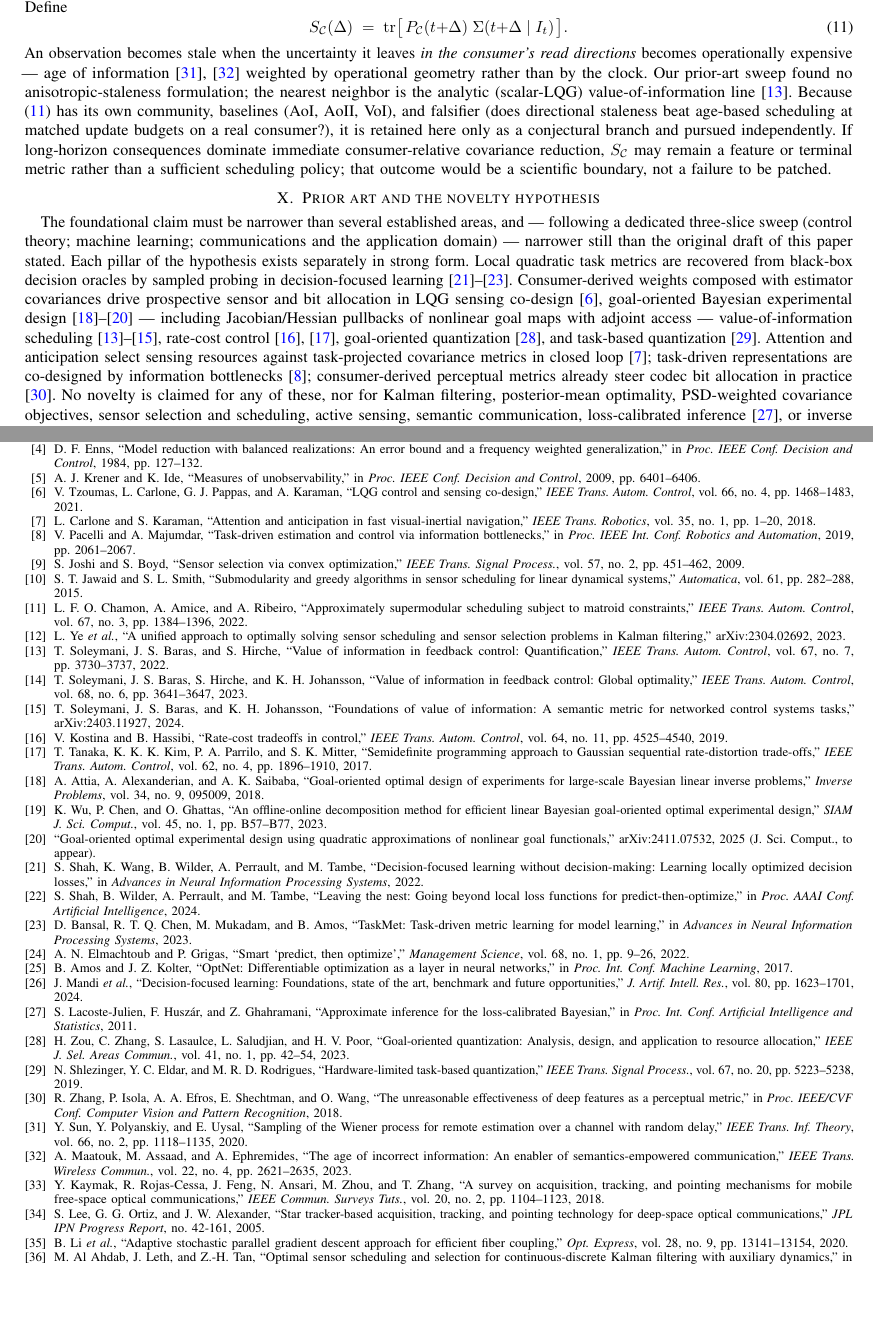
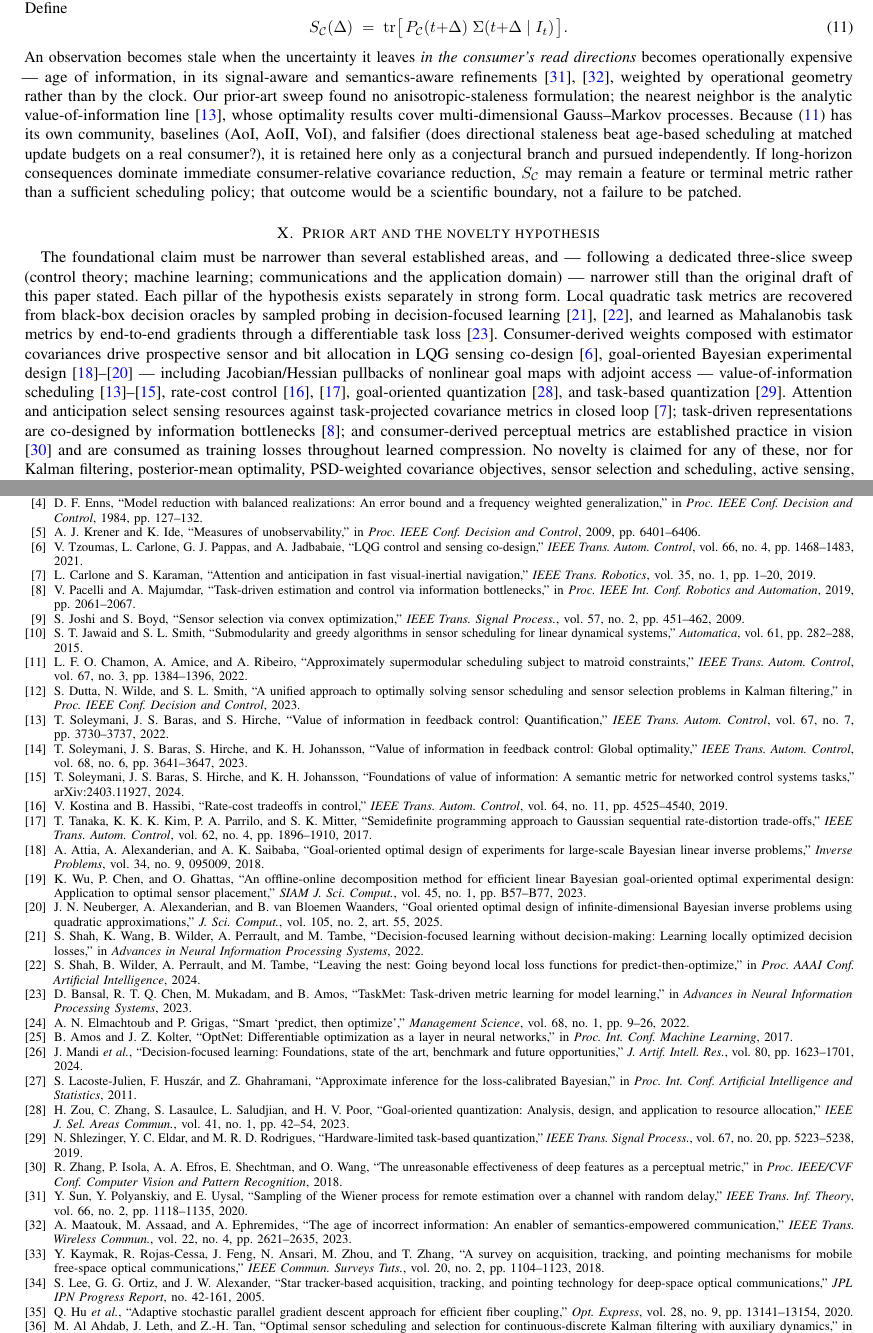
Before and after one commit to ahb-sjsu/geometric-observation, a LaTeX paper (paper/ot-estimation-control.tex): two parts of pages 5 and 9 of 9, joined at a grey line, cut so that both start at the same text, the shorter picture padded with empty space. Compiled offline with pdfLaTeX.

Commit message:
paper: reference quote-verification sweep - all 34 citations audited
Five parallel fresh-context audits checked every bibliography entry and
every in-text characterization against primary sources. Fixes:

Metadata (6): unified2023 authors corrected to Dutta/Wilde/Smith and
venue to IEEE CDC 2023 (was "L. Ye et al., arXiv"); tzoumas2021 fourth
author Jadbabaie (was Karaman); carlone2018 year 2019 (vol 35(1));
quadgoed2025 real title + authors Neuberger/Alexanderian/van Bloemen
Waanders + published status J. Sci. Comput. 105(2):55, 2025 (was
authorless "to appear"); spgd2020 first author Q. Hu (was B. Li);
wu2023 full title incl. ": Application to optimal sensor placement";
soleymani2024 missing author Hirche added.

Claims (5): Soleymani VoI line covers MULTI-DIMENSIONAL Gauss-Markov
(paper wrongly said scalar-LQG); sun2020 recast as signal-aware
refinement of AoI (it beats age-optimal sampling, not an AoI-scheduling
citation); TaskMet split out of the black-box-probing cluster (it is
end-to-end gradients through a differentiable task loss); LPIPS claim
narrowed (no codec bit allocation in that paper); Joshi-Boyd narrowed
to unweighted covariance objectives + convex relaxations (weighted
trace rests on Dutta et al. and Tzoumas et al.).

Precision (2): Enns 1984 Gramian noted as static-weight specialization;
Kaymak ATP survey cited for mobile FSO generally (HAPs not an explicit
category there).

Also: evidence-section seal enumeration extended to EC5-EC7-003;
conclusion re-anchored to the passed synthetic gates.

Co-Authored-By: Claude Fable 5 <noreply@anthropic.com>

```diff
--- a/paper/ot-estimation-control.tex
+++ b/paper/ot-estimation-control.tex
@@ -505,10 +507,12 @@ Define
 \end{equation}
 An observation becomes stale when the uncertainty it leaves \emph{in the
 consumer's read directions} becomes operationally expensive --- age of
-information \cite{sun2020,maatouk2022} weighted by operational geometry
+information, in its signal-aware and semantics-aware refinements
+\cite{sun2020,maatouk2022}, weighted by operational geometry
 rather than by the clock. Our prior-art sweep found no anisotropic-staleness
-formulation; the nearest neighbor is the analytic (scalar-LQG)
-value-of-information line \cite{soleymani2022}. Because \eqref{eq:staleness}
+formulation; the nearest neighbor is the analytic value-of-information
+line \cite{soleymani2022}, whose optimality results cover
+multi-dimensional Gauss--Markov processes. Because \eqref{eq:staleness}
 has its own community, baselines (AoI, AoII, VoI), and falsifier (does
 directional staleness beat age-based scheduling at matched update budgets on
 a real consumer?), it is retained here only as a conjectural branch and
@@ -526,7 +530,9 @@ learning; communications and the application domain) --- narrower still than
 the original draft of this paper stated. Each pillar of the hypothesis exists
 separately in strong form. Local quadratic task metrics are recovered from
 black-box decision oracles by sampled probing in decision-focused learning
-\cite{shah2022,shah2024,bansal2023}. Consumer-derived weights composed with
+\cite{shah2022,shah2024}, and learned as Mahalanobis task metrics by
+end-to-end gradients through a differentiable task loss \cite{bansal2023}.
+Consumer-derived weights composed with
 estimator covariances drive prospective sensor and bit allocation in LQG
 sensing co-design \cite{tzoumas2021}, goal-oriented Bayesian experimental
 design \cite{attia2018,wu2023,quadgoed2025} --- including Jacobian/Hessian
@@ -536,9 +542,10 @@ control \cite{kostina2019,tanaka2015}, goal-oriented quantization
 \cite{zou2022}, and task-based quantization \cite{shlezinger2019}. Attention
 and anticipation select sensing resources against task-projected covariance
 metrics in closed loop \cite{carlone2018}; task-driven representations are
-co-designed by information bottlenecks \cite{pacelli2019}; consumer-derived
-perceptual metrics already steer codec bit allocation in practice
-\cite{zhang2018}. No novelty is claimed for any of these, nor for Kalman
+co-designed by information bottlenecks \cite{pacelli2019}; and
+consumer-derived perceptual metrics are established practice in vision
+\cite{zhang2018} and are consumed as training losses throughout learned
+compression. No novelty is claimed for any of these, nor for Kalman
 filtering, posterior-mean optimality, PSD-weighted covariance objectives,
 sensor selection and scheduling, active sensing, semantic communication,
 loss-calibrated inference \cite{lacostejulien2011}, or inverse optimal
@@ -914,13 +924,13 @@ Conf. Decision and Control}, 1984, pp.~127--132.
 unobservability,'' in \emph{Proc. IEEE Conf. Decision and Control}, 2009,
 pp.~6401--6406.
 
-\bibitem{tzoumas2021} V.~Tzoumas, L.~Carlone, G.~J. Pappas, and A.~Karaman,
-``LQG control and sensing co-design,'' \emph{IEEE Trans. Autom. Control},
-vol.~66, no.~4, pp.~1468--1483, 2021.
+\bibitem{tzoumas2021} V.~Tzoumas, L.~Carlone, G.~J. Pappas, and
+A.~Jadbabaie, ``LQG control and sensing co-design,'' \emph{IEEE Trans.
+Autom. Control}, vol.~66, no.~4, pp.~1468--1483, 2021.
 
 \bibitem{carlone2018} L.~Carlone and S.~Karaman, ``Attention and anticipation
 in fast visual-inertial navigation,'' \emph{IEEE Trans. Robotics}, vol.~35,
-no.~1, pp.~1--20, 2018.
+no.~1, pp.~1--20, 2019.
 
 \bibitem{pacelli2019} V.~Pacelli and A.~Majumdar, ``Task-driven estimation and
 control via information bottlenecks,'' in \emph{Proc. IEEE Int. Conf.
@@ -938,9 +948,10 @@ greedy algorithms in sensor scheduling for linear dynamical systems,''
 ``Approximately supermodular scheduling subject to matroid constraints,''
 \emph{IEEE Trans. Autom. Control}, vol.~67, no.~3, pp.~1384--1396, 2022.
 
-\bibitem{unified2023} L.~Ye \emph{et al.}, ``A unified approach to optimally
-solving sensor scheduling and sensor selection problems in Kalman
-filtering,'' arXiv:2304.02692, 2023.
+\bibitem{unified2023} S.~Dutta, N.~Wilde, and S.~L. Smith, ``A unified
+approach to optimally solving sensor scheduling and sensor selection
+problems in Kalman filtering,'' in \emph{Proc. IEEE Conf. Decision and
+Control}, 2023.
 
 \bibitem{soleymani2022} T.~Soleymani, J.~S. Baras, and S.~Hirche, ``Value of
 information in feedback control: Quantification,'' \emph{IEEE Trans. Autom.
@@ -950,9 +961,9 @@ Control}, vol.~67, no.~7, pp.~3730--3737, 2022.
 Johansson, ``Value of information in feedback control: Global optimality,''
 \emph{IEEE Trans. Autom. Control}, vol.~68, no.~6, pp.~3641--3647, 2023.
 
-\bibitem{soleymani2024} T.~Soleymani, J.~S. Baras, and K.~H. Johansson,
-``Foundations of value of information: A semantic metric for networked
-control systems tasks,'' arXiv:2403.11927, 2024.
+\bibitem{soleymani2024} T.~Soleymani, J.~S. Baras, S.~Hirche, and K.~H.
+Johansson, ``Foundations of value of information: A semantic metric for
+networked control systems tasks,'' arXiv:2403.11927, 2024.
 
 \bibitem{kostina2019} V.~Kostina and B.~Hassibi, ``Rate-cost tradeoffs in
 control,'' \emph{IEEE Trans. Autom. Control}, vol.~64, no.~11,
@@ -969,12 +980,13 @@ inverse problems,'' \emph{Inverse Problems}, vol.~34, no.~9, 095009, 2018.
 
 \bibitem{wu2023} K.~Wu, P.~Chen, and O.~Ghattas, ``An offline-online
 decomposition method for efficient linear Bayesian goal-oriented optimal
-experimental design,'' \emph{SIAM J. Sci. Comput.}, vol.~45, no.~1,
-pp.~B57--B77, 2023.
+experimental design: Application to optimal sensor placement,'' \emph{SIAM
+J. Sci. Comput.}, vol.~45, no.~1, pp.~B57--B77, 2023.
 
-\bibitem{quadgoed2025} ``Goal-oriented optimal experimental design using
-quadratic approximations of nonlinear goal functionals,'' arXiv:2411.07532,
-2025 (J. Sci. Comput., to appear).
+\bibitem{quadgoed2025} J.~N. Neuberger, A.~Alexanderian, and B.~van
+Bloemen Waanders, ``Goal oriented optimal design of infinite-dimensional
+Bayesian inverse problems using quadratic approximations,'' \emph{J. Sci.
+Comput.}, vol.~105, no.~2, art.~55, 2025.
 
 \bibitem{shah2022} S.~Shah, K.~Wang, B.~Wilder, A.~Perrault, and M.~Tambe,
 ``Decision-focused learning without decision-making: Learning locally
@@ -1035,7 +1047,7 @@ Tuts.}, vol.~20, no.~2, pp.~1104--1123, 2018.
 tracker-based acquisition, tracking, and pointing technology for deep-space
 optical communications,'' \emph{JPL IPN Progress Report}, no.~42-161, 2005.
 
-\bibitem{spgd2020} B.~Li \emph{et al.}, ``Adaptive stochastic parallel
+\bibitem{spgd2020} Q.~Hu \emph{et al.}, ``Adaptive stochastic parallel
 gradient descent approach for efficient fiber coupling,'' \emph{Opt.
 Express}, vol.~28, no.~9, pp.~13141--13154, 2020.
 
```
Also changed, not shown: paper/ot-estimation-control.pdf, paper/ot-estimation-control.tex (39 more changed lines).
